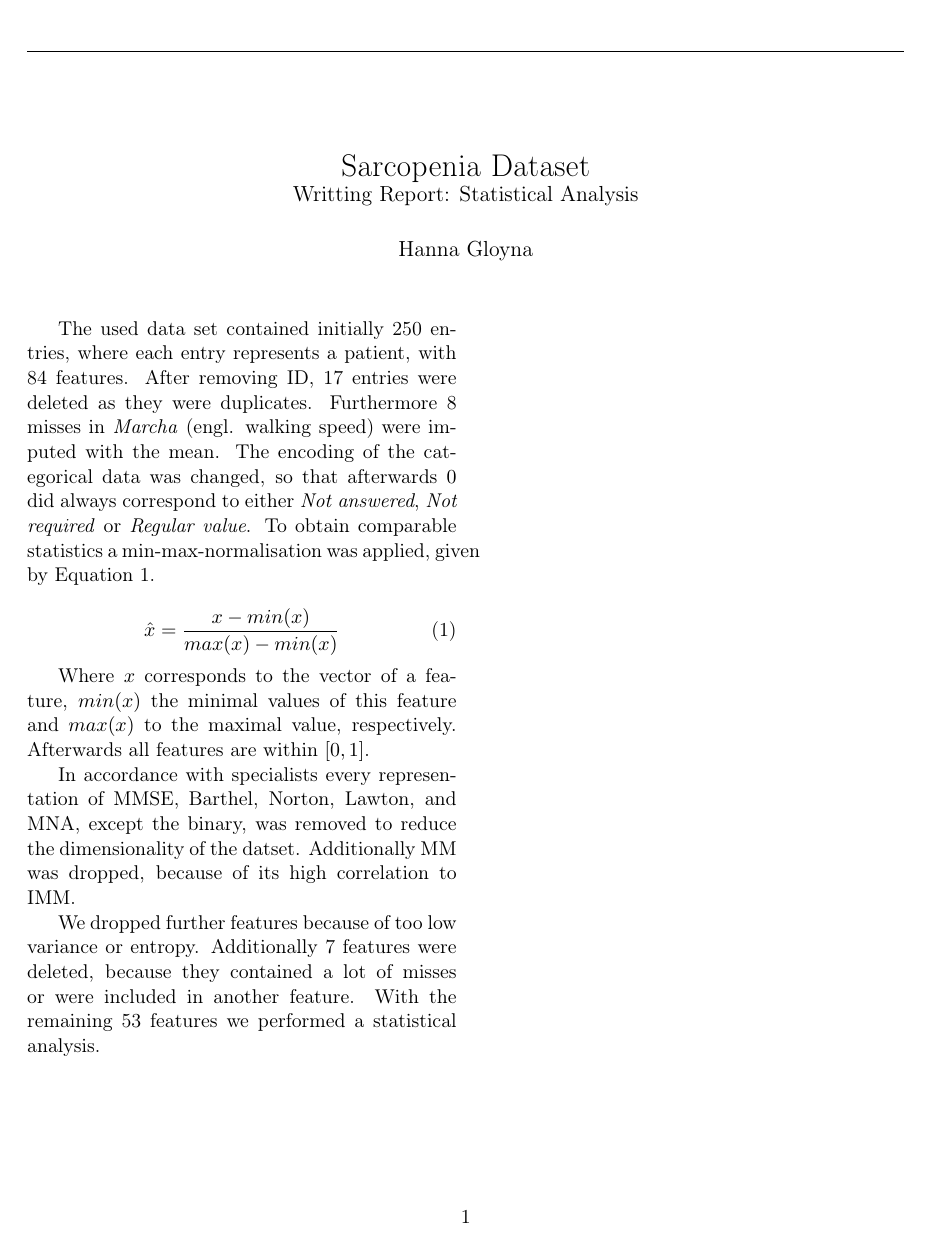
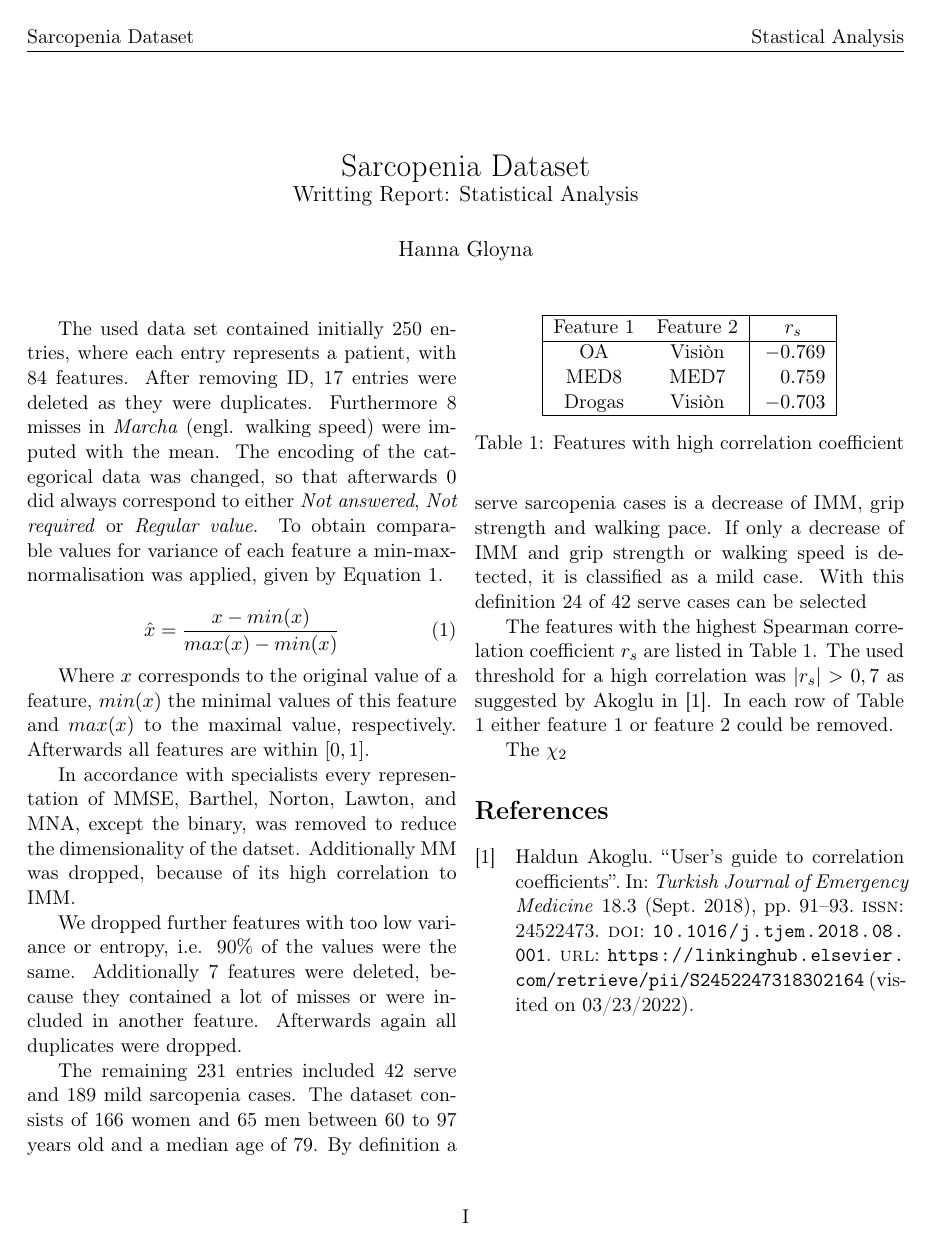
Before and after one commit to hGl0/Sarcopenia, a LaTeX document (report.tex): page 1 of 2. Compiled offline with pdfLaTeX.

Commit message:
update report

```diff
--- a/report.tex
+++ b/report.tex
@@ -19,21 +32,39 @@
 		\large Writting Report: Statistical Analysis}
 \setlength{\headheight}{40pt}
 \date{}
+\pagenumbering{Roman}
+\rhead{Stastical Analysis}
+\lhead{Sarcopenia Dataset}
 
 \begin{document}
 \twocolumn
 \maketitle
 \thispagestyle{fancy}
-The used data set contained initially 250 entries, where each entry represents a patient, with 84 features. After removing ID, 17 entries were deleted as they were duplicates. Furthermore 8 misses in \emph{Marcha} (engl. walking speed) were imputed with the mean. The encoding of the categorical data was changed, so that afterwards $0$ did always correspond to either \emph{Not answered}, \emph{Not required} or \emph{Regular value}. To obtain comparable statistics a min-max-normalisation was applied, given by Equation \ref{eq:minmax}.
+The used data set contained initially 250 entries, where each entry represents a patient, with 84 features. After removing ID, 17 entries were deleted as they were duplicates. Furthermore 8 misses in \emph{Marcha} (engl. walking speed) were imputed with the mean. The encoding of the categorical data was changed, so that afterwards $0$ did always correspond to either \emph{Not answered}, \emph{Not required} or \emph{Regular value}. To obtain comparable values for variance of each feature a min-max-normalisation was applied, given by Equation \ref{eq:minmax}.
 
 \begin{equation}\label{eq:minmax}
 \hat{x} = \frac{x-min(x)}{max(x)-min(x)}
 \end{equation}
 
-Where $x$ corresponds to the vector of a feature, $min(x)$ the minimal values of this feature and $max(x)$ to the maximal value, respectively. Afterwards all features are within $\left[0,1\right]$.
+Where $x$ corresponds to the original value of a feature, $min(x)$ the minimal values of this feature and $max(x)$ to the maximal value, respectively. Afterwards all features are within $\left[0,1\right]$.
 
 In accordance with specialists every representation of MMSE, Barthel, Norton, Lawton, and MNA, except the binary, was removed to reduce the dimensionality of the datset. Additionally MM was dropped, because of its high correlation to IMM.
 
-We dropped further features because of too low variance or entropy. Additionally 7 features were deleted, because they contained a lot of misses or were included in another feature. With the remaining 53 features we performed a statistical analysis.
+We dropped further features with too low variance or entropy, i.e. 90\% of the values were the same. Additionally 7 features were deleted, because they contained a lot of misses or were included in another feature. Afterwards again all duplicates were dropped.
 
-\begin{figure*}
+The remaining 231 entries included 42 serve and 189 mild sarcopenia cases. The dataset consists of 166 women and 65 men between 60 to 97 years old and a median age of 79. By definition a serve sarcopenia cases is a decrease of IMM, grip strength and walking pace. If only a decrease of IMM and grip strength or walking speed is detected, it is classified as a mild case. With this definition 24 of 42 serve cases can be selected
+
+The features with the highest Spearman correlation coefficient $r_s$ are listed in Table \ref{table:corr}. The used threshold for a high correlation was $|r_s| > 0,7$ as suggested by Akoglu in \cite{akoglu_users_2018}. In each row of Table \ref{table:corr} either feature 1 or feature 2 could be removed.
+
+The $\chi_2$
+
+\begin{table}[t]
+\centering
+\begin{tabular}{|c c|S|}
+\hline
+Feature 1 & Feature 2 & $r_s$ \\ \hline
+OA&Visiòn&-0.7694806696505007\\
+MED8&MED7& 0.7587853686054055\\
+Drogas&Visiòn&-0.7028060168312469\\ \hline
+\end{tabular}
+\caption{Features with high correlation coefficient}
@@ -44 +86,2 @@ We dropped further features because of too low variance or entropy. Additionally
+\printbibliography[heading=bibintoc, title={References}]
 \end{document}
```
Also changed, not shown: Sources.bib (added, +17 -0 lines), report.bbl (added), report.pdf (added), report.tex (24 more changed lines), 14 other files.
